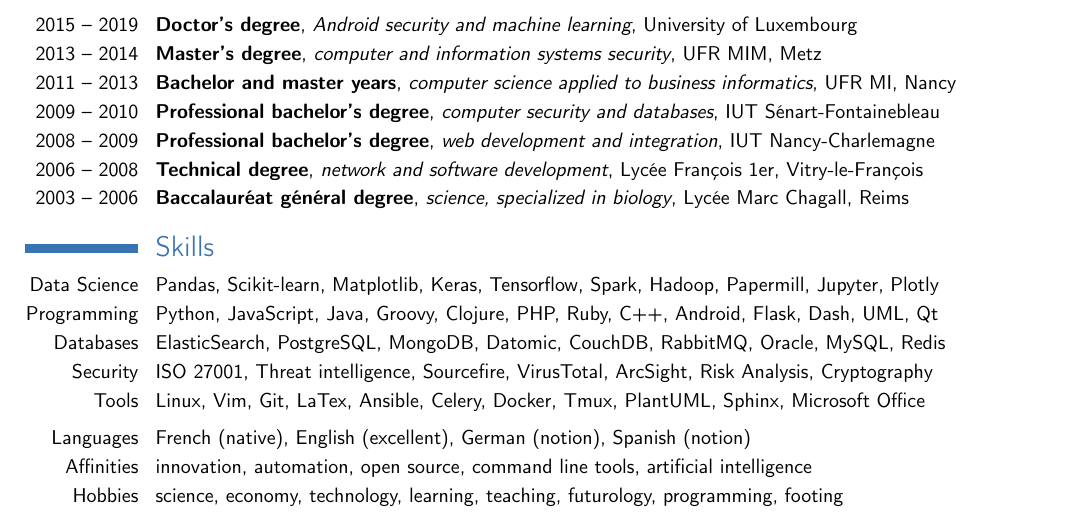
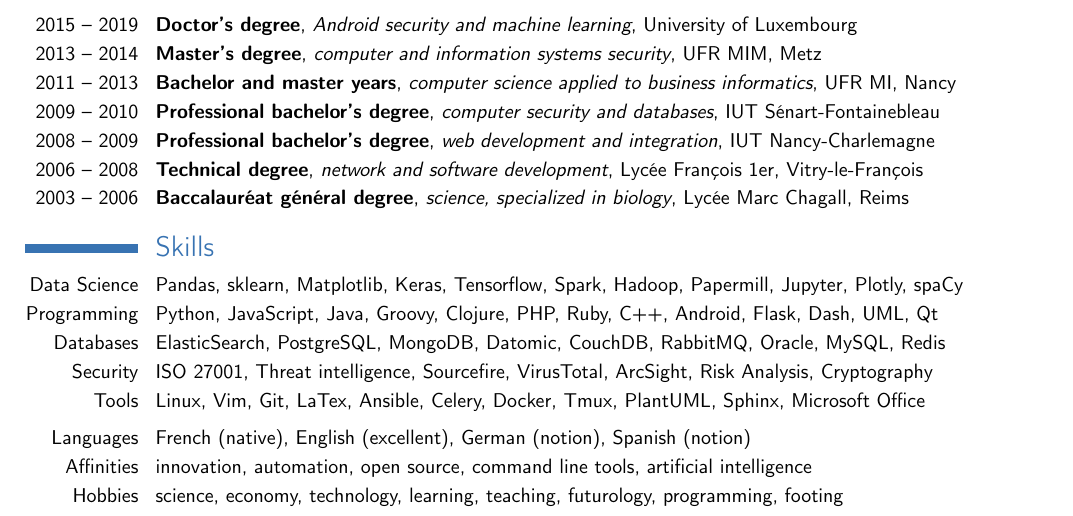
Before and after one commit to fmind/resume, a LaTeX CV (resume.tex): part of the page, cut so that both start at the same text. Compiled offline with pdfLaTeX.

Commit message:
added spacy

```diff
--- a/resume.tex
+++ b/resume.tex
@@ -66,7 +66,7 @@
 \cventry{2003 -- 2006}{Baccalauréat général degree}{science, specialized in biology}{Lycée Marc Chagall}{Reims}{}
 
 \section{Skills}
-\cvitem{Data Science}{Pandas, Scikit-learn, Matplotlib, Keras, Tensorflow, Spark, Hadoop, Papermill, Jupyter, Plotly}
+\cvitem{Data Science}{Pandas, sklearn, Matplotlib, Keras, Tensorflow, Spark, Hadoop, Papermill, Jupyter, Plotly, spaCy}
 \cvitem{Programming}{Python, JavaScript, Java, Groovy, Clojure, PHP, Ruby, C++, Android, Flask, Dash, UML, Qt}
 \cvitem{Databases}{ElasticSearch, PostgreSQL, MongoDB, Datomic, CouchDB, RabbitMQ, Oracle, MySQL, Redis}
 \cvitem{Security}{ISO 27001, Threat intelligence, Sourcefire, VirusTotal, ArcSight, Risk Analysis, Cryptography}
```
Also changed, not shown: resume.pdf.
